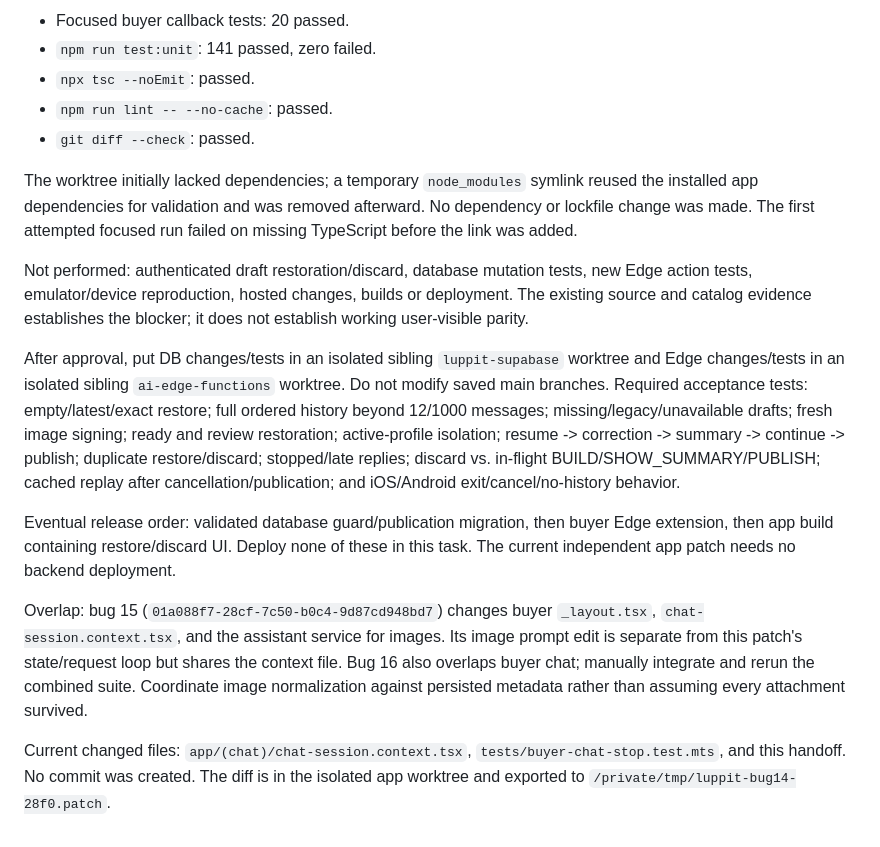
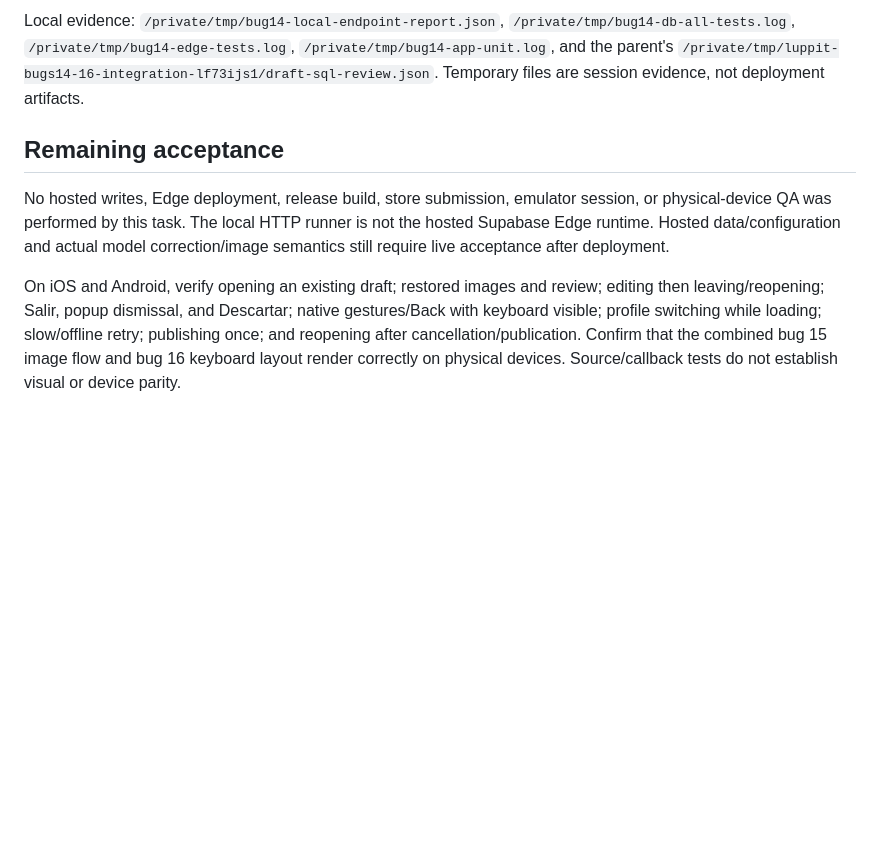
Before and after one commit to Luppit/Luppit, a Markdown page: docs/bug-14-buyer-draft-parity-handoff.md, the part around one of its changes. Drawn GitHub-style; blank space fills up the shorter version.

```diff
--- a/docs/bug-14-buyer-draft-parity-handoff.md
+++ b/docs/bug-14-buyer-draft-parity-handoff.md
@@ -73,18 +61,8 @@ Executed successfully for the independent app patch:
 
-- Focused buyer callback tests: 20 passed.
-- `npm run test:unit`: 141 passed, zero failed.
-- `npx tsc --noEmit`: passed.
-- `npm run lint -- --no-cache`: passed.
-- `git diff --check`: passed.
+Local evidence: `/private/tmp/bug14-local-endpoint-report.json`, `/private/tmp/bug14-db-all-tests.log`, `/private/tmp/bug14-edge-tests.log`, `/private/tmp/bug14-app-unit.log`, and the parent's `/private/tmp/luppit-bugs14-16-integration-lf73ijs1/draft-sql-review.json`. Temporary files are session evidence, not deployment artifacts.
 
-The worktree initially lacked dependencies; a temporary `node_modules` symlink reused the installed app dependencies for validation and was removed afterward. No dependency or lockfile change was made. The first attempted focused run failed on missing TypeScript before the link was added.
+## Remaining acceptance
 
-Not performed: authenticated draft restoration/discard, database mutation tests, new Edge action tests, emulator/device reproduction, hosted changes, builds or deployment. The existing source and catalog evidence establishes the blocker; it does not establish working user-visible parity.
+No hosted writes, Edge deployment, release build, store submission, emulator session, or physical-device QA was performed by this task. The local HTTP runner is not the hosted Supabase Edge runtime. Hosted data/configuration and actual model correction/image semantics still require live acceptance after deployment.
 
-After approval, put DB changes/tests in an isolated sibling `luppit-supabase` worktree and Edge changes/tests in an isolated sibling `ai-edge-functions` worktree. Do not modify saved main branches. Required acceptance tests: empty/latest/exact restore; full ordered history beyond 12/1000 messages; missing/legacy/unavailable drafts; fresh image signing; ready and review restoration; active-profile isolation; resume -> correction -> summary -> continue -> publish; duplicate restore/discard; stopped/late replies; discard vs. in-flight BUILD/SHOW_SUMMARY/PUBLISH; cached replay after cancellation/publication; and iOS/Android exit/cancel/no-history behavior.
-
-Eventual release order: validated database guard/publication migration, then buyer Edge extension, then app build containing restore/discard UI. Deploy none of these in this task. The current independent app patch needs no backend deployment.
-
-Overlap: bug 15 (`01a088f7-28cf-7c50-b0c4-9d87cd948bd7`) changes buyer `_layout.tsx`, `chat-session.context.tsx`, and the assistant service for images. Its image prompt edit is separate from this patch's state/request loop but shares the context file. Bug 16 also overlaps buyer chat; manually integrate and rerun the combined suite. Coordinate image normalization against persisted metadata rather than assuming every attachment survived.
-
-Current changed files: `app/(chat)/chat-session.context.tsx`, `tests/buyer-chat-stop.test.mts`, and this handoff. No commit was created. The diff is in the isolated app worktree and exported to `/private/tmp/luppit-bug14-28f0.patch`.
+On iOS and Android, verify opening an existing draft; restored images and review; editing then leaving/reopening; Salir, popup dismissal, and Descartar; native gestures/Back with keyboard visible; profile switching while loading; slow/offline retry; publishing once; and reopening after cancellation/publication. Confirm that the combined bug 15 image flow and bug 16 keyboard layout render correctly on physical devices. Source/callback tests do not establish visual or device parity.
```
Also changed, not shown: other parts of docs/bug-14-buyer-draft-parity-handoff.md (+36 -48 lines).
